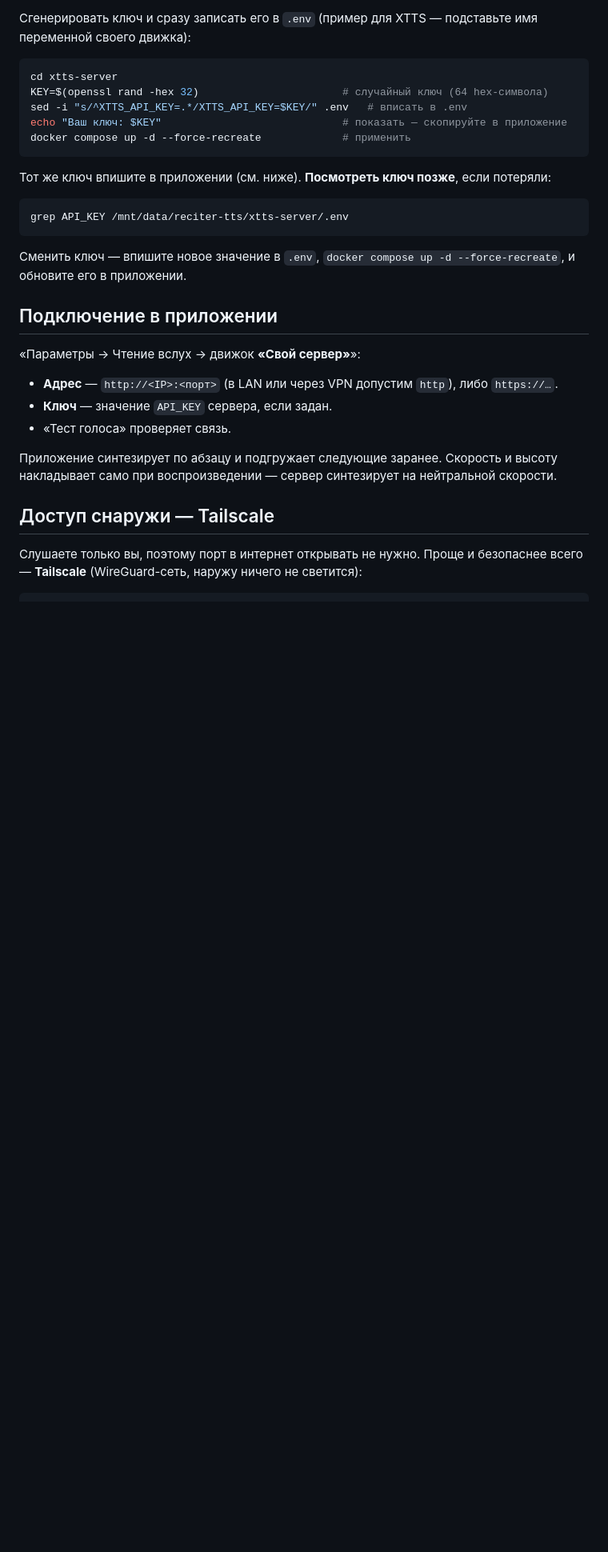
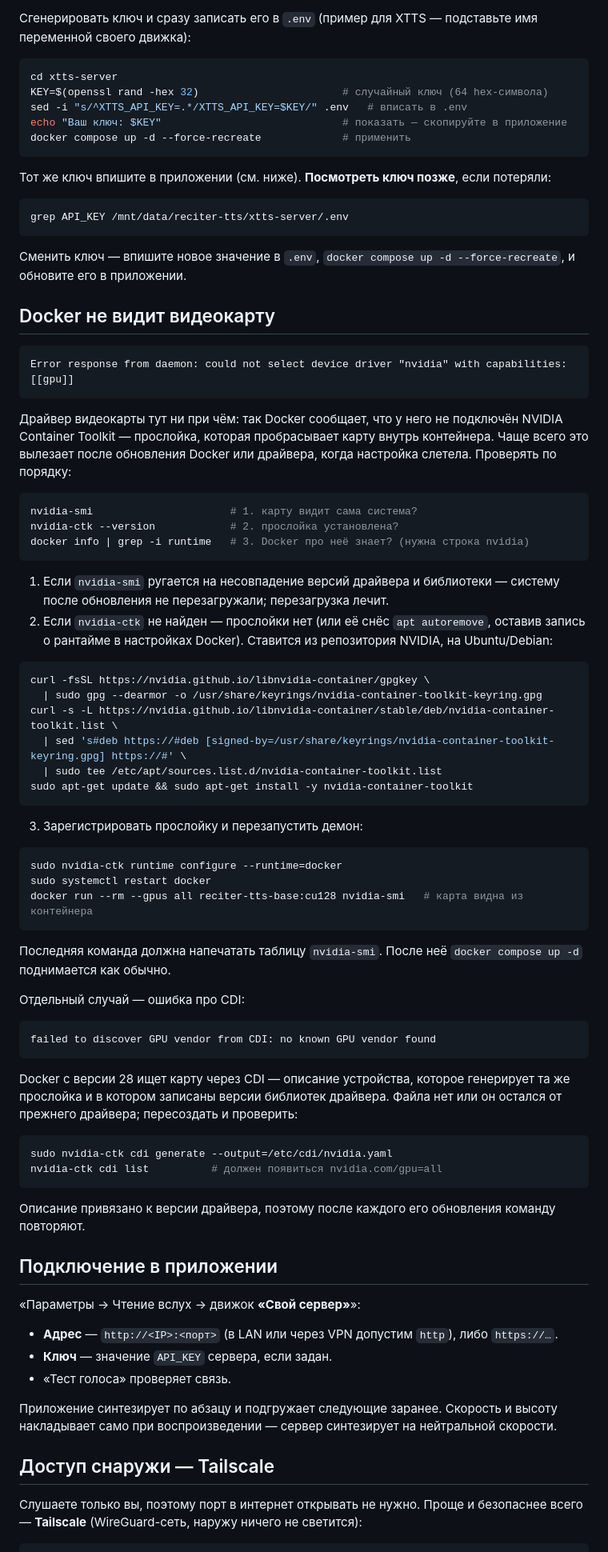
Before and after one commit to sdn-reciter/reciter-releases, a Markdown page: reciter-tts/README.md, the part around the change. Shown at 80% size. GitHub-like rendering; blank space fills up the shorter version.

Commit message:
sync from reciter@17e4ba0

````diff
--- a/reciter-tts/README.md
+++ b/reciter-tts/README.md
@@ -78,6 +78,67 @@ grep API_KEY /mnt/data/reciter-tts/xtts-server/.env
 Сменить ключ — впишите новое значение в `.env`, `docker compose up -d
 --force-recreate`, и обновите его в приложении.
 
+## Docker не видит видеокарту
+
+```
+Error response from daemon: could not select device driver "nvidia" with capabilities: [[gpu]]
+```
+
+Драйвер видеокарты тут ни при чём: так Docker сообщает, что у него не
+подключён NVIDIA Container Toolkit — прослойка, которая пробрасывает карту
+внутрь контейнера. Чаще всего это вылезает после обновления Docker или
+драйвера, когда настройка слетела. Проверять по порядку:
+
+```bash
+nvidia-smi                      # 1. карту видит сама система?
+nvidia-ctk --version            # 2. прослойка установлена?
+docker info | grep -i runtime   # 3. Docker про неё знает? (нужна строка nvidia)
+```
+
+1. Если `nvidia-smi` ругается на несовпадение версий драйвера и библиотеки —
+   систему после обновления не перезагружали; перезагрузка лечит.
+2. Если `nvidia-ctk` не найден — прослойки нет (или её снёс `apt autoremove`,
+   оставив запись о рантайме в настройках Docker). Ставится из репозитория
+   NVIDIA, на Ubuntu/Debian:
+
+```bash
+curl -fsSL https://nvidia.github.io/libnvidia-container/gpgkey \
+  | sudo gpg --dearmor -o /usr/share/keyrings/nvidia-container-toolkit-keyring.gpg
+curl -s -L https://nvidia.github.io/libnvidia-container/stable/deb/nvidia-container-toolkit.list \
+  | sed 's#deb https://#deb [signed-by=/usr/share/keyrings/nvidia-container-toolkit-keyring.gpg] https://#' \
+  | sudo tee /etc/apt/sources.list.d/nvidia-container-toolkit.list
+sudo apt-get update && sudo apt-get install -y nvidia-container-toolkit
+```
+
+3. Зарегистрировать прослойку и перезапустить демон:
+
+```bash
+sudo nvidia-ctk runtime configure --runtime=docker
+sudo systemctl restart docker
+docker run --rm --gpus all reciter-tts-base:cu128 nvidia-smi   # карта видна из контейнера
+```
+
+Последняя команда должна напечатать таблицу `nvidia-smi`. После неё
+`docker compose up -d` поднимается как обычно.
+
+Отдельный случай — ошибка про CDI:
+
+```
+failed to discover GPU vendor from CDI: no known GPU vendor found
+```
+
+Docker с версии 28 ищет карту через CDI — описание устройства, которое
+генерирует та же прослойка и в котором записаны версии библиотек драйвера.
+Файла нет или он остался от прежнего драйвера; пересоздать и проверить:
+
+```bash
+sudo nvidia-ctk cdi generate --output=/etc/cdi/nvidia.yaml
+nvidia-ctk cdi list          # должен появиться nvidia.com/gpu=all
+```
+
+Описание привязано к версии драйвера, поэтому после каждого его обновления
+команду повторяют.
+
 ## Подключение в приложении
 
 «Параметры → Чтение вслух → движок **«Свой сервер»**»:
````
Also changed, not shown: CHANGELOG.md (+54 -36 lines), README.md (+5 -2 lines).
